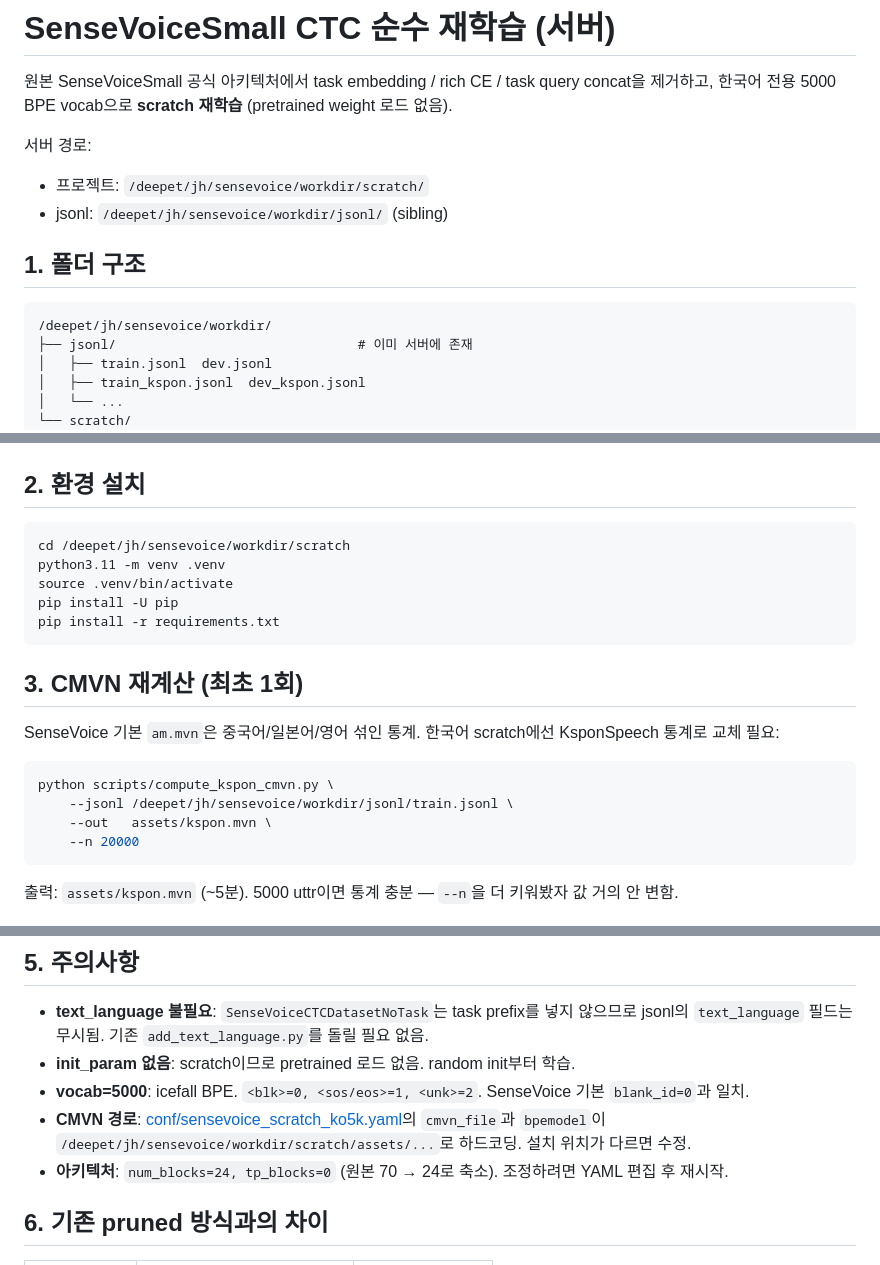
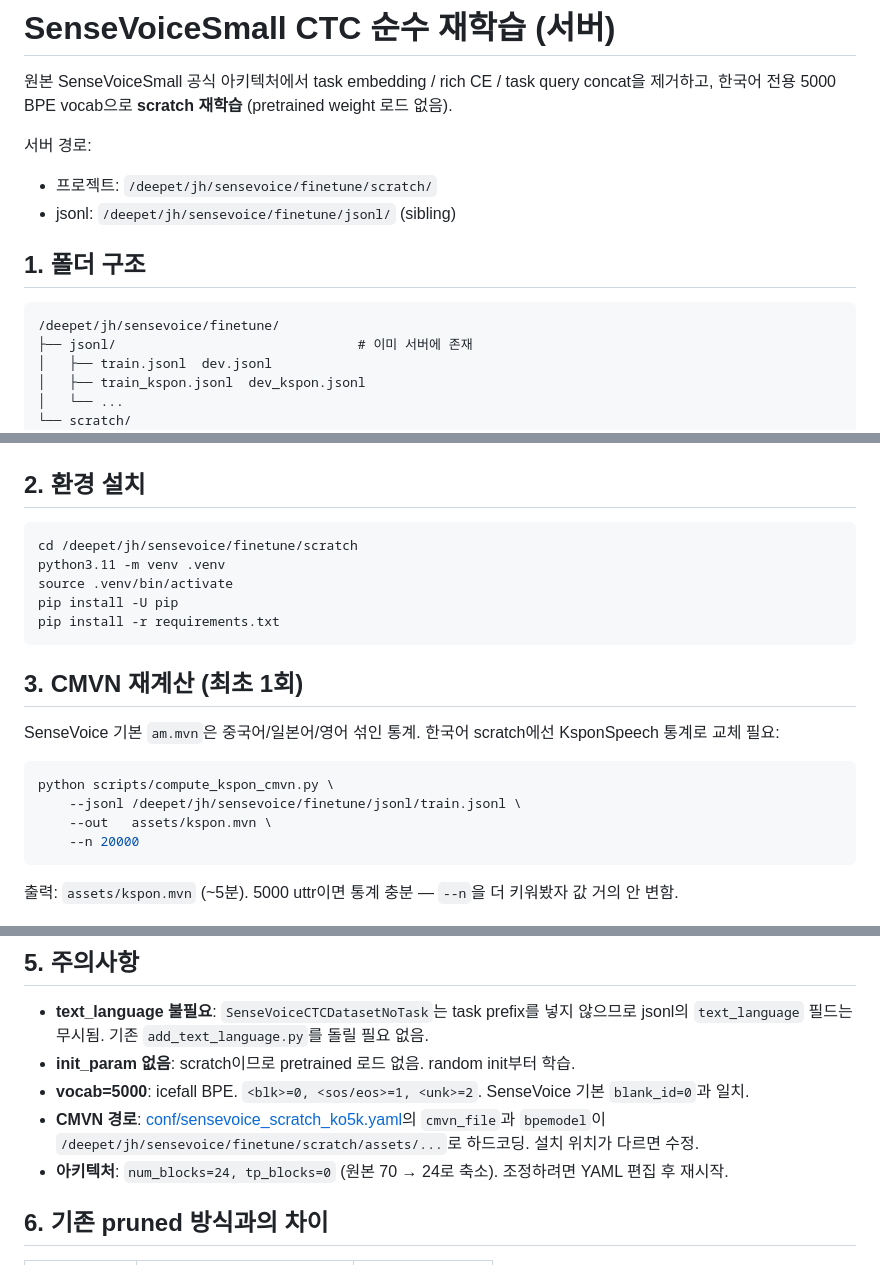
Before and after one commit to minjaehong-boop/hybrid_asr, a Markdown page: scratch/README_SERVER.md, 3 parts joined by grey strips. GitHub-like rendering.

Commit message:
경로 수정

````diff
--- a/scratch/README_SERVER.md
+++ b/scratch/README_SERVER.md
@@ -3,13 +3,13 @@
 원본 SenseVoiceSmall 공식 아키텍처에서 task embedding / rich CE / task query concat을 제거하고, 한국어 전용 5000 BPE vocab으로 **scratch 재학습** (pretrained weight 로드 없음).
 
 서버 경로:
-- 프로젝트: `/deepet/jh/sensevoice/workdir/scratch/`
-- jsonl:    `/deepet/jh/sensevoice/workdir/jsonl/` (sibling)
+- 프로젝트: `/deepet/jh/sensevoice/finetune/scratch/`
+- jsonl:    `/deepet/jh/sensevoice/finetune/jsonl/` (sibling)
 
 ## 1. 폴더 구조
 
 ```
-/deepet/jh/sensevoice/workdir/
+/deepet/jh/sensevoice/finetune/
 ├── jsonl/                               # 이미 서버에 존재
 │   ├── train.jsonl  dev.jsonl
 │   ├── train_kspon.jsonl  dev_kspon.jsonl
@@ -36,7 +36,7 @@
 ## 2. 환경 설치
 
 ```bash
-cd /deepet/jh/sensevoice/workdir/scratch
+cd /deepet/jh/sensevoice/finetune/scratch
 python3.11 -m venv .venv
 source .venv/bin/activate
 pip install -U pip
@@ -49,7 +49,7 @@ SenseVoice 기본 `am.mvn`은 중국어/일본어/영어 섞인 통계. 한국
 
 ```bash
 python scripts/compute_kspon_cmvn.py \
-    --jsonl /deepet/jh/sensevoice/workdir/jsonl/train.jsonl \
+    --jsonl /deepet/jh/sensevoice/finetune/jsonl/train.jsonl \
     --out   assets/kspon.mvn \
     --n 20000
 ```
@@ -80,7 +80,7 @@ CUDA_VISIBLE_DEVICES=0,1 torchrun --nproc_per_node=2 train_sensevoice_scratch.py
 - **text_language 불필요**: `SenseVoiceCTCDatasetNoTask`는 task prefix를 넣지 않으므로 jsonl의 `text_language` 필드는 무시됨. 기존 `add_text_language.py`를 돌릴 필요 없음.
 - **init_param 없음**: scratch이므로 pretrained 로드 없음. random init부터 학습.
 - **vocab=5000**: icefall BPE. `<blk>=0, <sos/eos>=1, <unk>=2`. SenseVoice 기본 `blank_id=0`과 일치.
-- **CMVN 경로**: [conf/sensevoice_scratch_ko5k.yaml](conf/sensevoice_scratch_ko5k.yaml)의 `cmvn_file`과 `bpemodel`이 `/deepet/jh/sensevoice/workdir/scratch/assets/...`로 하드코딩. 설치 위치가 다르면 수정.
+- **CMVN 경로**: [conf/sensevoice_scratch_ko5k.yaml](conf/sensevoice_scratch_ko5k.yaml)의 `cmvn_file`과 `bpemodel`이 `/deepet/jh/sensevoice/finetune/scratch/assets/...`로 하드코딩. 설치 위치가 다르면 수정.
 - **아키텍처**: `num_blocks=24, tp_blocks=0` (원본 70 → 24로 축소). 조정하려면 YAML 편집 후 재시작.
 
 ## 6. 기존 pruned 방식과의 차이
````
